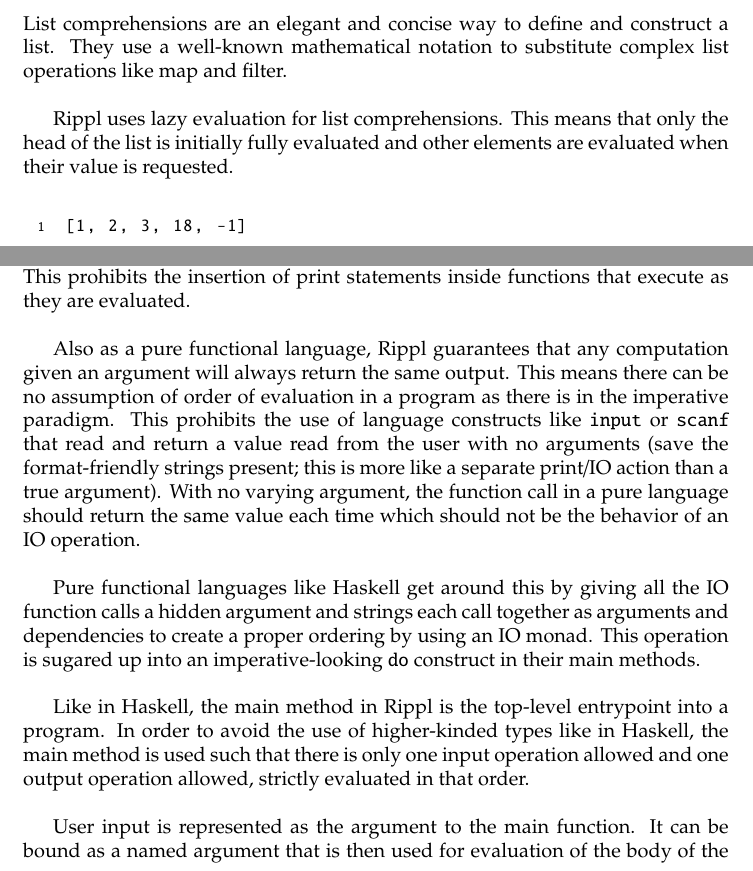
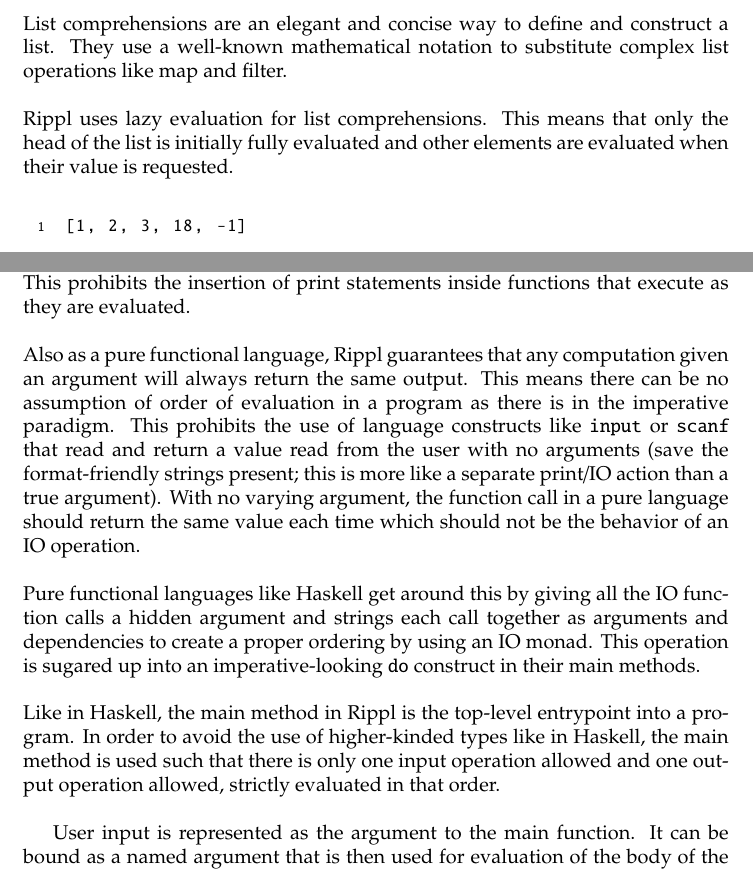
Before and after one commit to al3623/rippl, a LaTeX document (reports/LRM.tex): two parts of pages 13 and 14 of 16 before the commit and two parts of pages 12 and 13 of 15 after it, joined at a grey line, cut so that both start at the same text. Compiled offline with pdfLaTeX.

Commit message:
Remove indents

```diff
--- a/reports/LRM.tex
+++ b/reports/LRM.tex
@@ -522,7 +513,7 @@
 \subsection{List Comprehensions}
 List comprehensions are an elegant and concise way to define and construct a list. They use a well-known mathematical notation to substitute complex list operations like map and filter. \\
 
-Rippl uses lazy evaluation for list comprehensions. This means that only the head of the list is initially fully evaluated and other elements are evaluated when their value is requested. \\
+\noindent Rippl uses lazy evaluation for list comprehensions. This means that only the head of the list is initially fully evaluated and other elements are evaluated when their value is requested. \\
 
 \begin{lstlisting}[language=rippl]
 [1, 2, 3, 18, -1]
@@ -580,11 +571,11 @@
 \section{Entrypoints and IO}
 Like all pure functional languages, Rippl ensures that the evaluation of all expressions is free of side effects, or stateful interactions with the outside world. This prohibits the insertion of print statements inside functions that execute as they are evaluated. \\
 
-Also as a pure functional language, Rippl guarantees that any computation given an argument will always return the same output. This means there can be no assumption of order of evaluation in a program as there is in the imperative paradigm. This prohibits the use of language constructs like \texttt{input} or \texttt{scanf} that read and return a value read from the user with no arguments (save the format-friendly strings present; this is more like a separate print/IO action than a true argument). With no varying argument, the function call in a pure language should return the same value each time which should not be the behavior of an IO operation. \\
+\noindent Also as a pure functional language, Rippl guarantees that any computation given an argument will always return the same output. This means there can be no assumption of order of evaluation in a program as there is in the imperative paradigm. This prohibits the use of language constructs like \texttt{input} or \texttt{scanf} that read and return a value read from the user with no arguments (save the format-friendly strings present; this is more like a separate print/IO action than a true argument). With no varying argument, the function call in a pure language should return the same value each time which should not be the behavior of an IO operation. \\
 
-Pure functional languages like Haskell get around this by giving all the IO function calls a hidden argument and strings each call together as arguments and dependencies to create a proper ordering by using an IO monad. This operation is sugared up into an imperative-looking \texttt{do} construct in their main methods. \\
+\noindent Pure functional languages like Haskell get around this by giving all the IO function calls a hidden argument and strings each call together as arguments and dependencies to create a proper ordering by using an IO monad. This operation is sugared up into an imperative-looking \texttt{do} construct in their main methods. \\
 
-Like in Haskell, the main method in Rippl is the top-level entrypoint into a program. In order to avoid the use of higher-kinded types like in Haskell, the main method is used such that there is only one input operation allowed and one output operation allowed, strictly evaluated in that order.  \\
+\noindent Like in Haskell, the main method in Rippl is the top-level entrypoint into a program. In order to avoid the use of higher-kinded types like in Haskell, the main method is used such that there is only one input operation allowed and one output operation allowed, strictly evaluated in that order.  \\
 
 User input is represented as the argument to the main function. It can be bound as a named argument that is then used for evaluation of the body of the main function if it requires user input. \\
 
```
Also changed, not shown: reports/LRM.tex (11 more changed lines).
